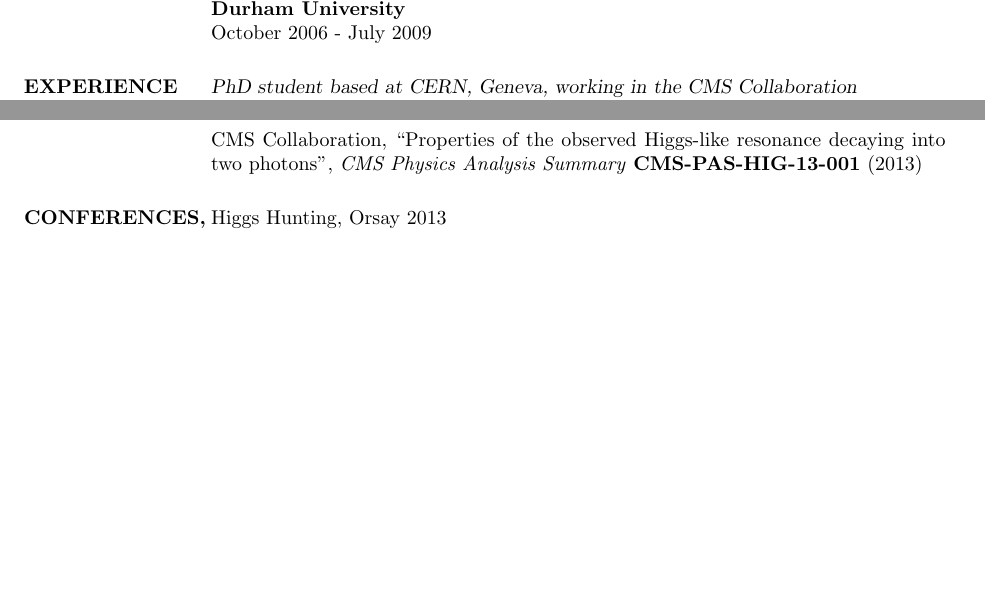
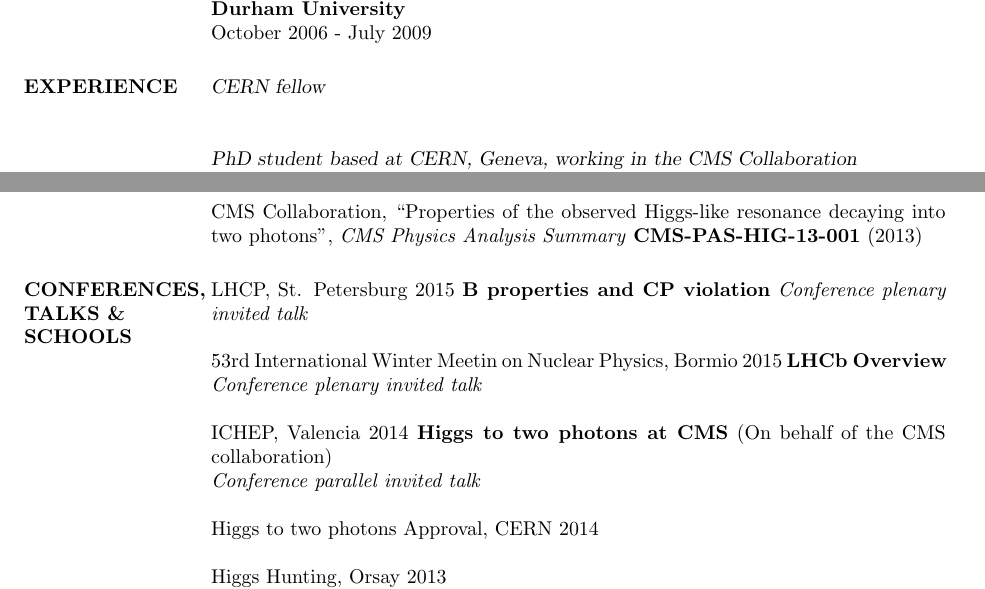
Before and after one commit to Coding4Sec/CV, a LaTeX CV (cern_cv.tex): two parts of pages 1 and 3 of 4, joined at a grey line, cut so that both start at the same text, the shorter picture padded with empty space. Compiled offline with pdfLaTeX.

Commit message:
Some additions

```diff
--- a/cern_cv.tex
+++ b/cern_cv.tex
@@ -107,6 +107,8 @@ October 2006 - July 2009
 
 \section{EXPERIENCE}
 
+{\sl CERN fellow}\\
+
 {\sl PhD student based at CERN, Geneva, working in the CMS Collaboration}\\% \hfill Fall 1990 \\
 {\bf Imperial College London}
 \begin{itemize} \itemsep -2pt % Reduce space between items
@@ -174,6 +176,20 @@ CMS Collaboration, ``Properties of the observed Higgs-like resonance decaying in
 %----------------------------------------------------------------------------------------
 
 \section{CONFERENCES, TALKS \& SCHOOLS}
+
+LHCP, St. Petersburg 2015
+\textbf{B properties and CP violation}
+\textit{Conference plenary invited talk}
+
+53rd International Winter Meetin on Nuclear Physics, Bormio 2015
+\textbf{LHCb Overview}
+\textit{Conference plenary invited talk}
+
+ICHEP, Valencia 2014
+\textbf{Higgs to two photons at CMS} (On behalf of the CMS collaboration) \\
+\textit{Conference parallel invited talk}
+
+Higgs to two photons Approval, CERN 2014
 
 Higgs Hunting, Orsay 2013 \\
 \textbf{Higgs to two photons at CMS} (On behalf of CMS collaboration) \\
```
Also changed, not shown: cern_cv.pdf, 1 other file.
